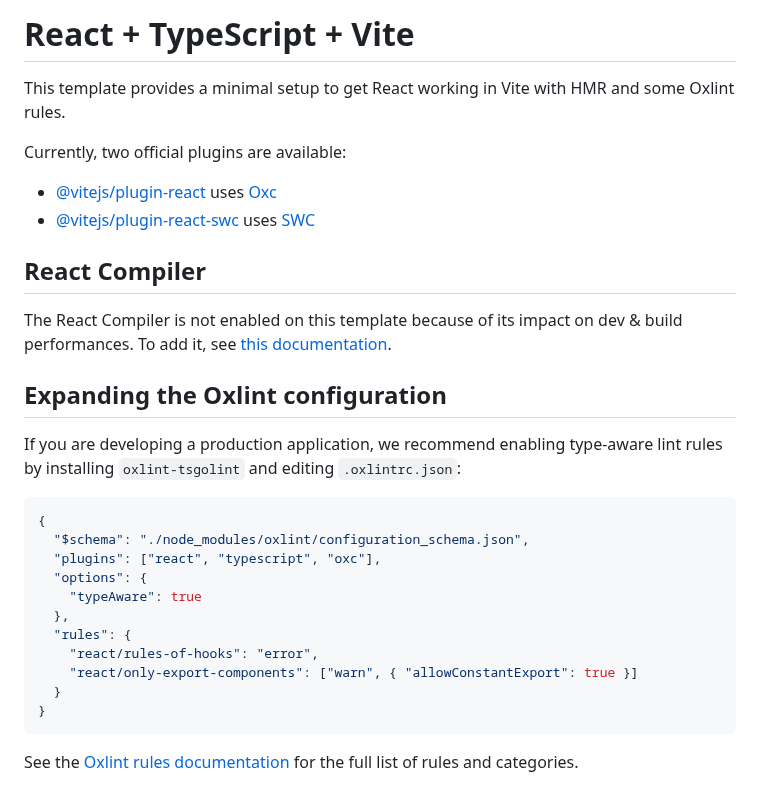
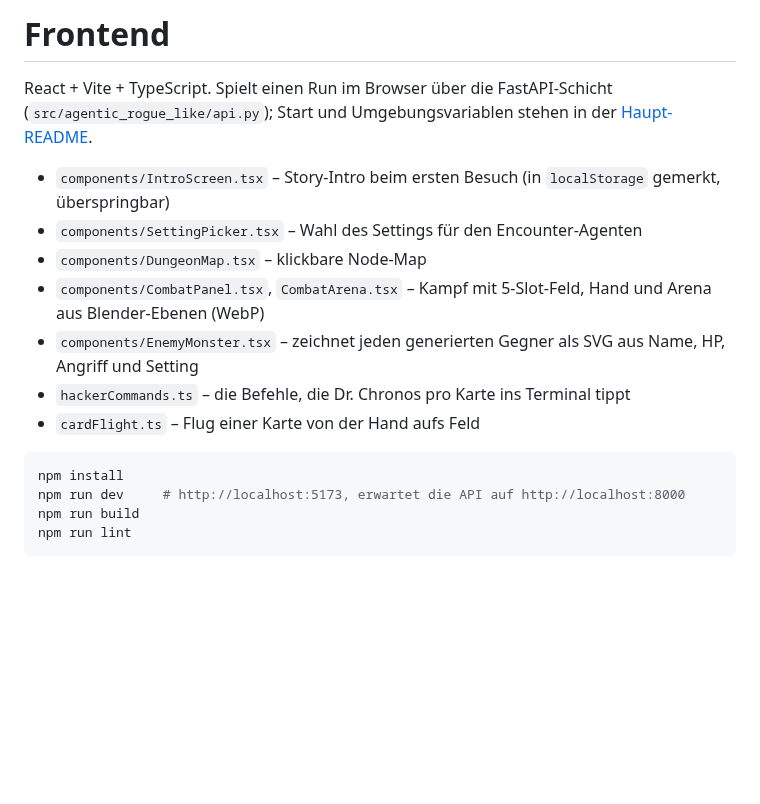
Before and after one commit to hgrosche95/agentic-rogue-like, a Markdown page: frontend/README.md, the part around the change. Rendered like a GitHub page; blank space fills up the shorter version.

````diff
--- a/frontend/README.md
+++ b/frontend/README.md
@@ -1,32 +1,20 @@
-# React + TypeScript + Vite
+# Frontend
 
-This template provides a minimal setup to get React working in Vite with HMR and some Oxlint rules.
+React + Vite + TypeScript. Spielt einen Run im Browser über die FastAPI-Schicht
+(`src/agentic_rogue_like/api.py`); Start und Umgebungsvariablen stehen in der
+[Haupt-README](../README.md#web-api--frontend).
 
-Currently, two official plugins are available:
+- `components/IntroScreen.tsx` – Story-Intro beim ersten Besuch (in `localStorage` gemerkt, überspringbar)
+- `components/SettingPicker.tsx` – Wahl des Settings für den Encounter-Agenten
+- `components/DungeonMap.tsx` – klickbare Node-Map
+- `components/CombatPanel.tsx`, `CombatArena.tsx` – Kampf mit 5-Slot-Feld, Hand und Arena aus Blender-Ebenen (WebP)
+- `components/EnemyMonster.tsx` – zeichnet jeden generierten Gegner als SVG aus Name, HP, Angriff und Setting
+- `hackerCommands.ts` – die Befehle, die Dr. Chronos pro Karte ins Terminal tippt
+- `cardFlight.ts` – Flug einer Karte von der Hand aufs Feld
 
-- [@vitejs/plugin-react](https://github.com/vitejs/vite-plugin-react/blob/main/packages/plugin-react) uses [Oxc](https://oxc.rs)
-- [@vitejs/plugin-react-swc](https://github.com/vitejs/vite-plugin-react/blob/main/packages/plugin-react-swc) uses [SWC](https://swc.rs/)
-
-## React Compiler
-
-The React Compiler is not enabled on this template because of its impact on dev & build performances. To add it, see [this documentation](https://react.dev/learn/react-compiler/installation).
-
-## Expanding the Oxlint configuration
-
-If you are developing a production application, we recommend enabling type-aware lint rules by installing `oxlint-tsgolint` and editing `.oxlintrc.json`:
-
-```json
-{
-  "$schema": "./node_modules/oxlint/configuration_schema.json",
-  "plugins": ["react", "typescript", "oxc"],
-  "options": {
-    "typeAware": true
-  },
-  "rules": {
-    "react/rules-of-hooks": "error",
-    "react/only-export-components": ["warn", { "allowConstantExport": true }]
-  }
-}
+```bash
+npm install
+npm run dev     # http://localhost:5173, erwartet die API auf http://localhost:8000
+npm run build
+npm run lint
 ```
-
-See the [Oxlint rules documentation](https://oxc.rs/docs/guide/usage/linter/rules) for the full list of rules and categories.
````
Also changed, not shown: README.md (+25 -11 lines), docs/screenshots/combat.png, docs/screenshots/intro.png (added), docs/screenshots/map.png, docs/screenshots/start.png (deleted).
